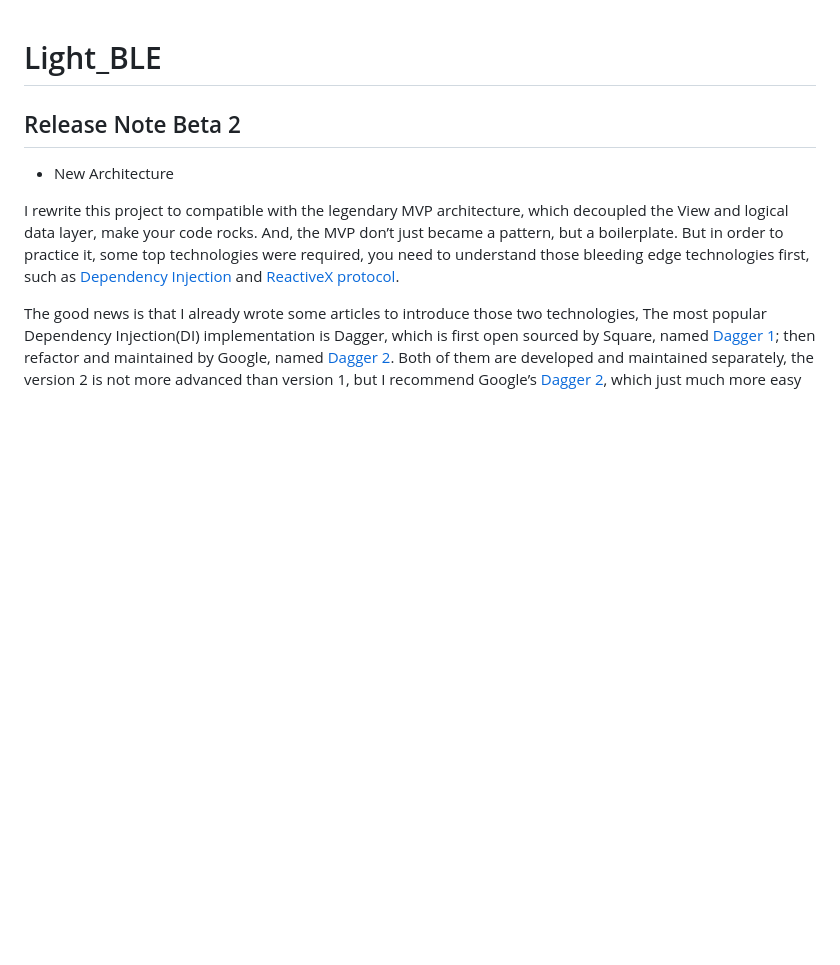
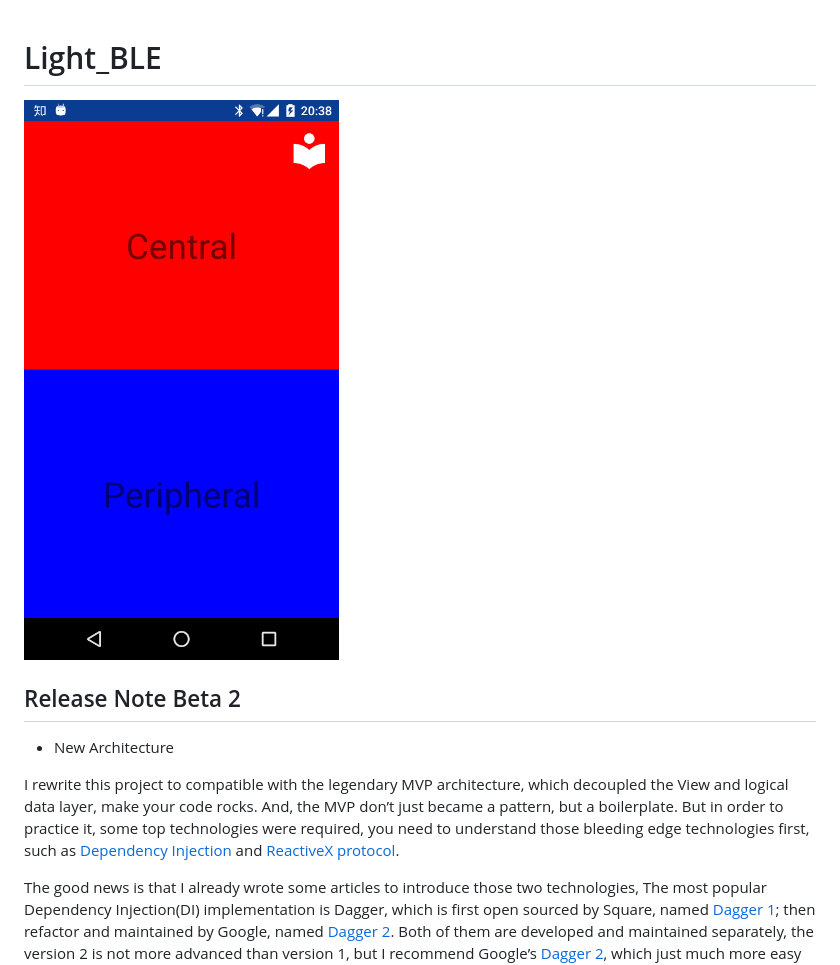
Before and after one commit to suzp1984/Light_BLE, a Markdown page: README.md, the part around the change. Drawn GitHub-style; pictures changed too: imgs/screenshot.png (added); blank space fills up the shorter version.

Commit message:
add screen shot

```diff
--- a/README.md
+++ b/README.md
@@ -1,5 +1,7 @@
 Light_BLE
 =========
+
+![screen shot](https://github.com/suzp1984/Light_BLE/raw/master/imgs/screenshot.png)
 
 Release Note Beta 2
 -------------------
```
